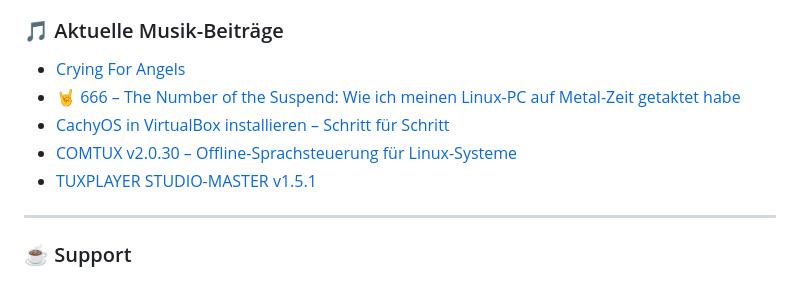
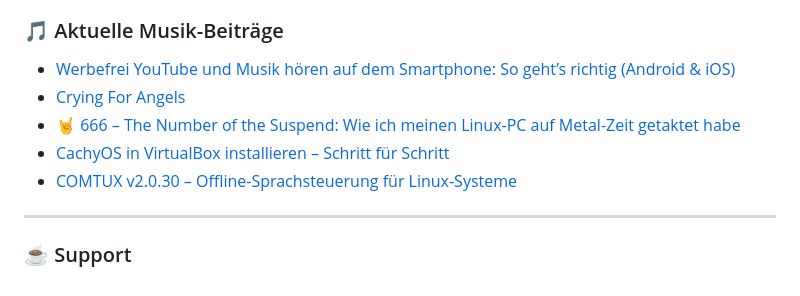
Before and after one commit to Tuxplayers/Tuxplayers, a Markdown page: README.md, the part around the change. GitHub-like rendering.

Commit message:
Updated with the latest blog posts

```diff
--- a/README.md
+++ b/README.md
@@ -127,11 +127,11 @@ I write, record, and mix songs in my home studio.
 
 ### 🎵 Aktuelle Musik-Beiträge
 <!-- BLOG-POST-LIST-CODE:START -->
+- [Werbefrei YouTube und Musik hören auf dem Smartphone: So geht’s richtig &lpar;Android &amp; iOS&rpar;](https://tuxhs.de/werbefrei-youtube-und-musik-hoeren-auf-dem-smartphone-so-gehts-richtig-android-ios/)
 - [Crying For Angels](https://tuxhs.de/crying-for-angels/)
 - [🤘 666 – The Number of the Suspend: Wie ich meinen Linux-PC auf Metal-Zeit getaktet habe](https://tuxhs.de/%f0%9f%a4%98-666-the-number-of-the-suspend-wie-ich-meinen-linux-pc-auf-metal-zeit-getaktet-habe/)
 - [CachyOS in VirtualBox installieren – Schritt für Schritt](https://tuxhs.de/cachyos/)
 - [COMTUX v2.0.30 – Offline-Sprachsteuerung für Linux-Systeme](https://tuxhs.de/comtux-v2-0-30-offline-sprachsteuerung-fuer-linux-systeme/)
-- [TUXPLAYER STUDIO-MASTER v1.5.1](https://tuxhs.de/tuxplayer-studio-master-v1-5-1/)
 <!-- BLOG-POST-LIST-CODE:END -->
 ---
 ### ☕ Support
```
